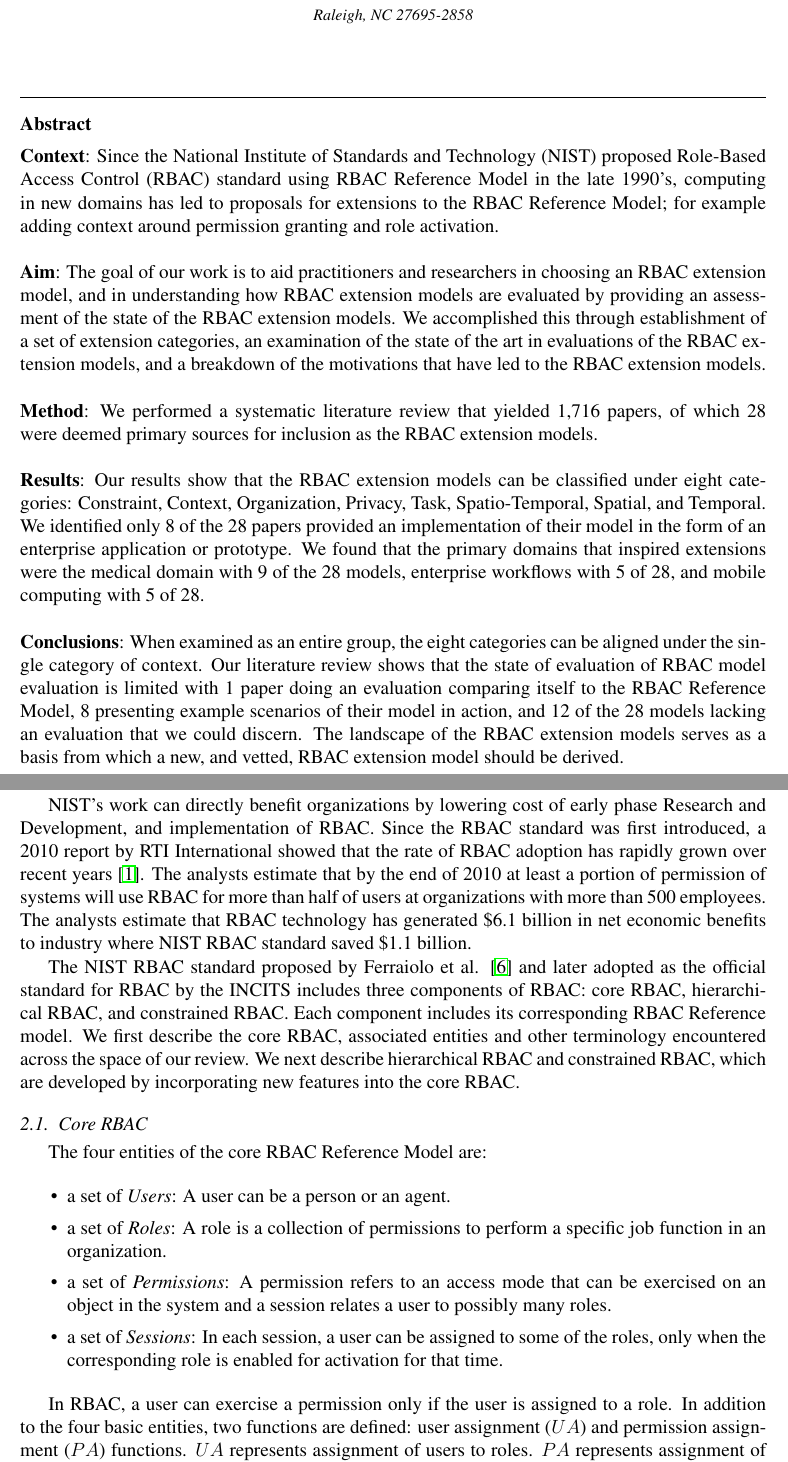
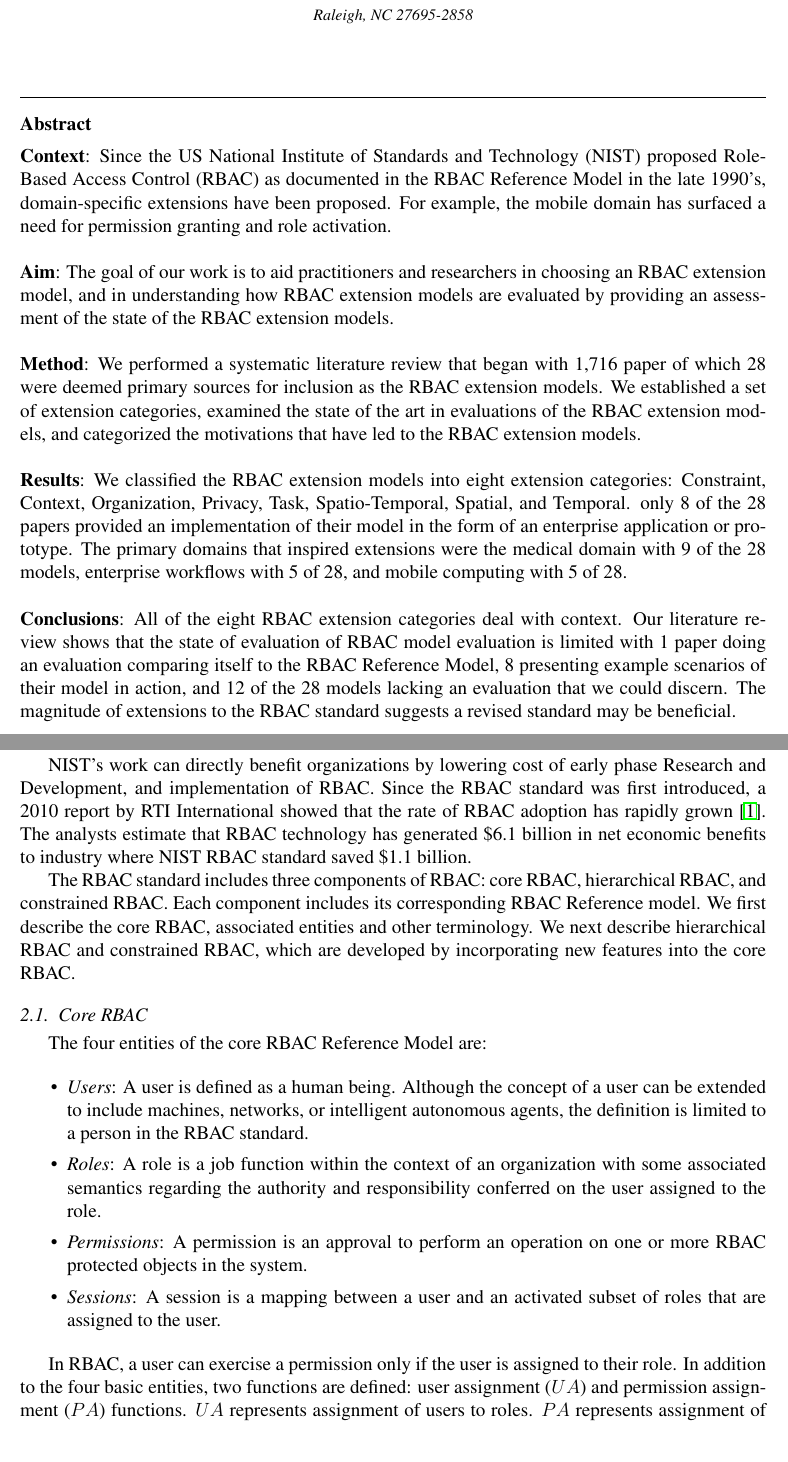
Before and after one commit to RealsearchGroup/rbac-slr, a LaTeX paper (paper/rbac-slr.tex, which reads paper/sections/abstract.tex, paper/sections/core_rbac.tex, paper/sections/intro.tex): two parts of pages 1 and 4 of 22, joined at a grey line, cut so that both start at the same text. Compiled offline with pdfLaTeX.

Commit message:
Updates to address dr. williams' comments

```diff
--- a/paper/sections/abstract.tex
+++ b/paper/sections/abstract.tex
@@ -1,30 +1,28 @@
 \begin{abstract}
 
 \noindent
-{\bf Context}: Since the National Institute of Standards and Technology (NIST) proposed Role-Based Access Control (RBAC) standard using RBAC Reference Model in the late 1990's, computing in new domains has led to proposals for extensions to the RBAC Reference Model; for example adding context around permission granting and role activation.
+{\bf Context}: Since the US National Institute of Standards and Technology (NIST) proposed Role-Based Access Control (RBAC) as documented in the RBAC Reference Model in the late 1990's, domain-specific extensions have been proposed.  For example, the mobile domain has surfaced a need for permission granting and role activation.
 \\
 \\
 \noindent
 {\bf Aim}: The goal of our work is to aid practitioners and researchers in choosing an RBAC extension model, and in understanding
-how RBAC extension models are evaluated by providing an assessment of the state of the RBAC extension models. We accomplished this through
-establishment of a set of extension categories, an examination of the state of the art in evaluations of the RBAC extension models, and a breakdown of the motivations that have led to the RBAC extension models.
+how RBAC extension models are evaluated by providing an assessment of the state of the RBAC extension models.
 \\
 \\
 \noindent
-{\bf Method}: We performed a systematic literature review that yielded 1,716 papers, of which 28 were deemed primary sources for inclusion as the RBAC extension models.
+{\bf Method}: We performed a systematic literature review that began with 1,716 paper of which 28 were deemed primary sources for inclusion as the RBAC extension models. We established a set of extension categories, examined the state of the art in evaluations of the RBAC extension models, and categorized the motivations that have led to the RBAC extension models.
 \\
 \\
 \noindent
-{\bf Results}: Our results show that the RBAC extension models can be classified under eight categories: Constraint, Context,
-Organization, Privacy, Task, Spatio-Temporal, Spatial, and Temporal. We identified only
-8 of the 28 papers provided an implementation of their model in the form of an enterprise application or prototype. We found that the primary domains
+{\bf Results}: We classified the RBAC extension models into eight extension categories: Constraint, Context,
+Organization, Privacy, Task, Spatio-Temporal, Spatial, and Temporal. only 8 of the 28 papers provided an implementation of their model in the form of an enterprise application or prototype. The primary domains
 that inspired extensions were the medical domain with 9 of the 28 models, enterprise workflows with 5 of 28, and mobile computing with 5 of 28.
 \\
 \\
 \noindent
-{\bf Conclusions}: When examined as an entire group, the eight categories can be aligned under the single category of context.
+{\bf Conclusions}: All of the eight RBAC extension categories deal with context.
 Our literature review shows that the state of evaluation of RBAC model evaluation is limited with 1
 paper doing an evaluation comparing itself to the RBAC Reference Model, 8 presenting example
-scenarios of their model in action, and 12 of the 28 models lacking an evaluation that we could discern. The landscape of the RBAC extension models serves as a basis from which a new, and vetted, RBAC extension model should be derived.
+scenarios of their model in action, and 12 of the 28 models lacking an evaluation that we could discern. The magnitude of extensions to the RBAC standard suggests a revised standard may be beneficial.
 
 \end{abstract}
--- a/paper/sections/core_rbac.tex
+++ b/paper/sections/core_rbac.tex
@@ -11,10 +11,10 @@ NIST, in collaboration with industry and academics, worked on defining a set of
 RBAC that addressed these cost and interoperability issues by developing a common definition that can be used across different vendors.
 
 NIST's work can directly benefit organizations by lowering cost of early phase Research and Development, and implementation of RBAC.
-Since the RBAC standard was first introduced, a 2010 report by RTI International showed that the rate of RBAC adoption has rapidly grown over recent years \cite{o20102010}.
-The analysts estimate that by the end of 2010 at least a portion of permission of systems will use RBAC for more than half of users at organizations with more than 500 employees. The analysts estimate that RBAC technology has generated \$6.1 billion in net economic benefits to industry where NIST RBAC standard saved \$1.1 billion.
+Since the RBAC standard was first introduced, a 2010 report by RTI International showed that the rate of RBAC adoption has rapidly grown~\cite{o20102010}.
+The analysts estimate that RBAC technology has generated \$6.1 billion in net economic benefits to industry where NIST RBAC standard saved \$1.1 billion.
 
-The NIST RBAC standard proposed by Ferraiolo et al. \cite{ferraiolo} and later adopted as the official standard for RBAC by the INCITS includes three components of RBAC: core RBAC, hierarchical RBAC, and constrained RBAC. Each component includes its corresponding RBAC Reference model. We first describe the core RBAC, associated entities and other terminology encountered across the space of our review. We next describe hierarchical RBAC and constrained RBAC, which are developed by incorporating new features into the core RBAC.
+The RBAC standard includes three components of RBAC: core RBAC, hierarchical RBAC, and constrained RBAC. Each component includes its corresponding RBAC Reference model. We first describe the core RBAC, associated entities and other terminology. We next describe hierarchical RBAC and constrained RBAC, which are developed by incorporating new features into the core RBAC.
 
 \subsection{Core RBAC}
 
@@ -22,13 +22,13 @@ The four entities of the core RBAC Reference Model are:
 
 \begin{itemize}
 \setlength{\itemsep}{0.25pt}
-\item a set of \emph{Users}: A user can be a person or an agent.
-\item a set of \emph{Roles}: A role is a collection of permissions to perform a specific job function in an organization.
-\item a set of \emph{Permissions}: A permission refers to an access mode that can be exercised on an object in the system and a session relates a user to possibly many roles.
-\item a set of \emph{Sessions}: In each session, a user can be assigned to some of the roles, only when the corresponding role is enabled for activation for that time.
+\item \emph{Users}: A user is defined as a human being. Although the concept of a user can be extended to include machines, networks, or intelligent autonomous agents, the definition is limited to a person in the RBAC standard.
+\item \emph{Roles}: A role is a job function within the context of an organization with some associated semantics regarding the authority and responsibility conferred on the user assigned to the role.
+\item \emph{Permissions}: A permission is an approval to perform an operation on one or more RBAC protected objects in the system.
+\item \emph{Sessions}: A session is a mapping between a user and an activated subset of roles that are assigned to the user.
 \end{itemize}
 
-In RBAC, a user can exercise a permission only if the user is assigned to a role.
+In RBAC, a user can exercise a permission only if the user is assigned to their role.
 In addition to the four basic entities, two functions are defined:
 user assignment ($UA$) and permission assignment ($PA$) functions.
 $UA$ represents assignment of users to roles.
--- a/paper/sections/intro.tex
+++ b/paper/sections/intro.tex
@@ -34,4 +37,3 @@ Since the introduction of the RBAC standard, RBAC extension models have appeared
 Further, these extension models are each building upon and adding features to a standard that was designed to reduce the economic impact experienced by enterprises and increase interoperability \cite{o20102010}.
 
 \textit{The goal of our work is to aid practitioners and researchers in choosing an RBAC extension model, and in understanding
-how the RBAC extension models are evaluated by providing an assessment of RBAC extensions. We accomplished this through
```
Also changed, not shown: paper/sections/analysis.tex (+1 -1 lines), paper/sections/process.tex (+3 -3 lines), paper/rbac-slr.pdf, paper/sections/core_rbac.tex (15 more changed lines), paper/sections/intro.tex (41 more changed lines), 1 other file.
